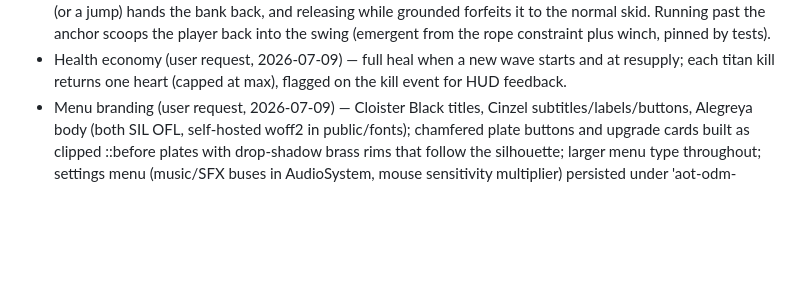
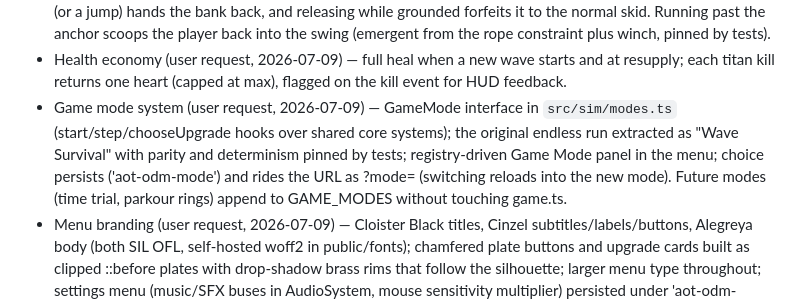
Before and after one commit to magnusrodseth/attack-on-titan, a Markdown page: wayfinder/map.md, the part around the change. Rendered like a GitHub page; blank space fills up the shorter version.

```diff
--- a/wayfinder/map.md
+++ b/wayfinder/map.md
@@ -29,6 +29,7 @@ A playable, fun, replayable browser game: first-person Attack on Titan wave surv
 - Music (user pick from scout audition, 2026-07-09) — "Five Armies" (Kevin MacLeod, CC-BY, credited) alternating with "Eclipse Legion" (CC0) through the master chain.
 - Tethered ground momentum (user request, 2026-07-09, revised same day) — grounded runs cost nothing per second while a hook is attached: a tethered touchdown banks the swing speed and dents the run 8%, liftoff (or a jump) hands the bank back, and releasing while grounded forfeits it to the normal skid. Running past the anchor scoops the player back into the swing (emergent from the rope constraint plus winch, pinned by tests).
 - Health economy (user request, 2026-07-09) — full heal when a new wave starts and at resupply; each titan kill returns one heart (capped at max), flagged on the kill event for HUD feedback.
+- Game mode system (user request, 2026-07-09) — GameMode interface in `src/sim/modes.ts` (start/step/chooseUpgrade hooks over shared core systems); the original endless run extracted as "Wave Survival" with parity and determinism pinned by tests; registry-driven Game Mode panel in the menu; choice persists ('aot-odm-mode') and rides the URL as ?mode= (switching reloads into the new mode). Future modes (time trial, parkour rings) append to GAME_MODES without touching game.ts.
 - Menu branding (user request, 2026-07-09) — Cloister Black titles, Cinzel subtitles/labels/buttons, Alegreya body (both SIL OFL, self-hosted woff2 in public/fonts); chamfered plate buttons and upgrade cards built as clipped ::before plates with drop-shadow brass rims that follow the silhouette; larger menu type throughout; settings menu (music/SFX buses in AudioSystem, mouse sensitivity multiplier) persisted under 'aot-odm-settings'.
 - Game mode system (user request, 2026-07-09) — `src/sim/modes.ts` GameMode interface (start/step/chooseUpgrade hooks over shared core systems); waves extracted as the first registry entry with parity and determinism pinned by tests; menu Game Mode panel selects a mode, persisted under 'aot-odm-mode' and carried in the ?mode= URL param (switching reloads). Future modes (time trial, parkour rings) plug in by appending to GAME_MODES.
 - Blade viewmodel v2 (sword scout + user reference images, 2026-07-09) — scout found no crossguard-free CC0 sword model, so the ODM blade is a hand-built extruded profile (long thin single-edged bar, diagonal tip clip, three spine notches, trigger grip) skinned with ambientCG Metal012 brushed steel (CC0); sweep animation untouched on the pivot. Default hearts raised 3 → 5.
```
Also changed, not shown: README.md (+3 -1 lines).
